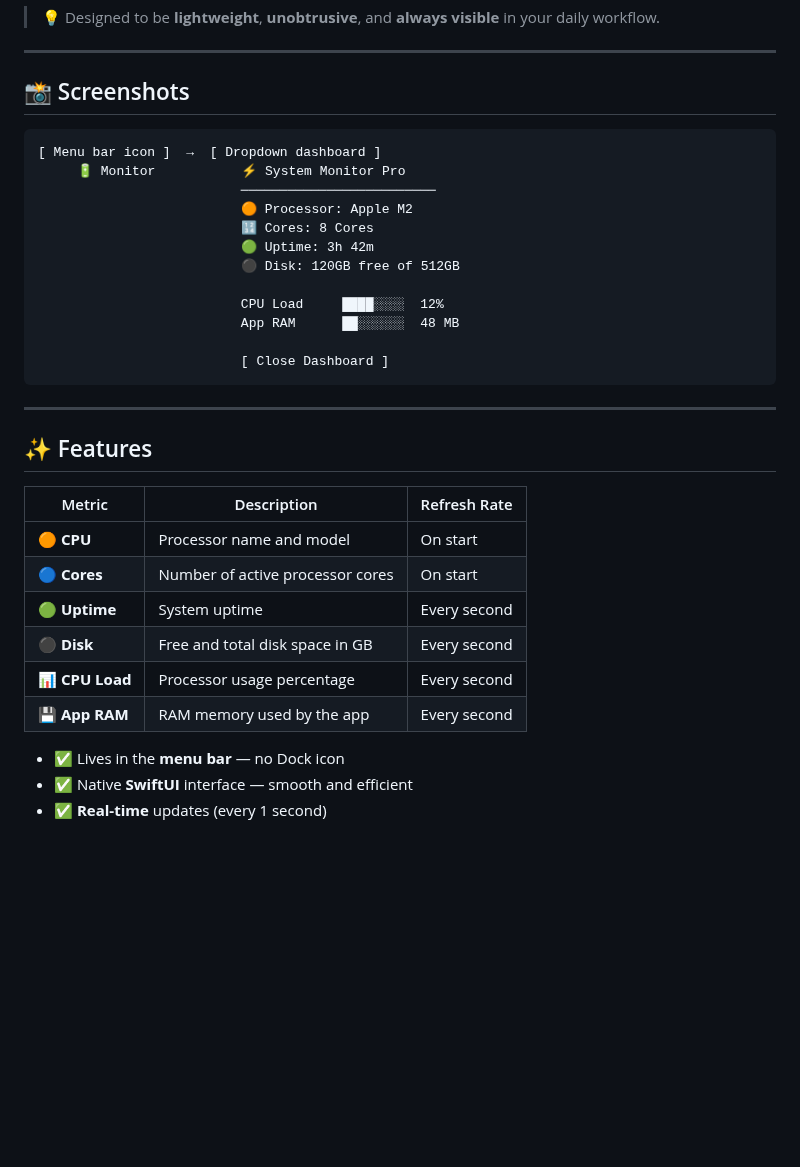
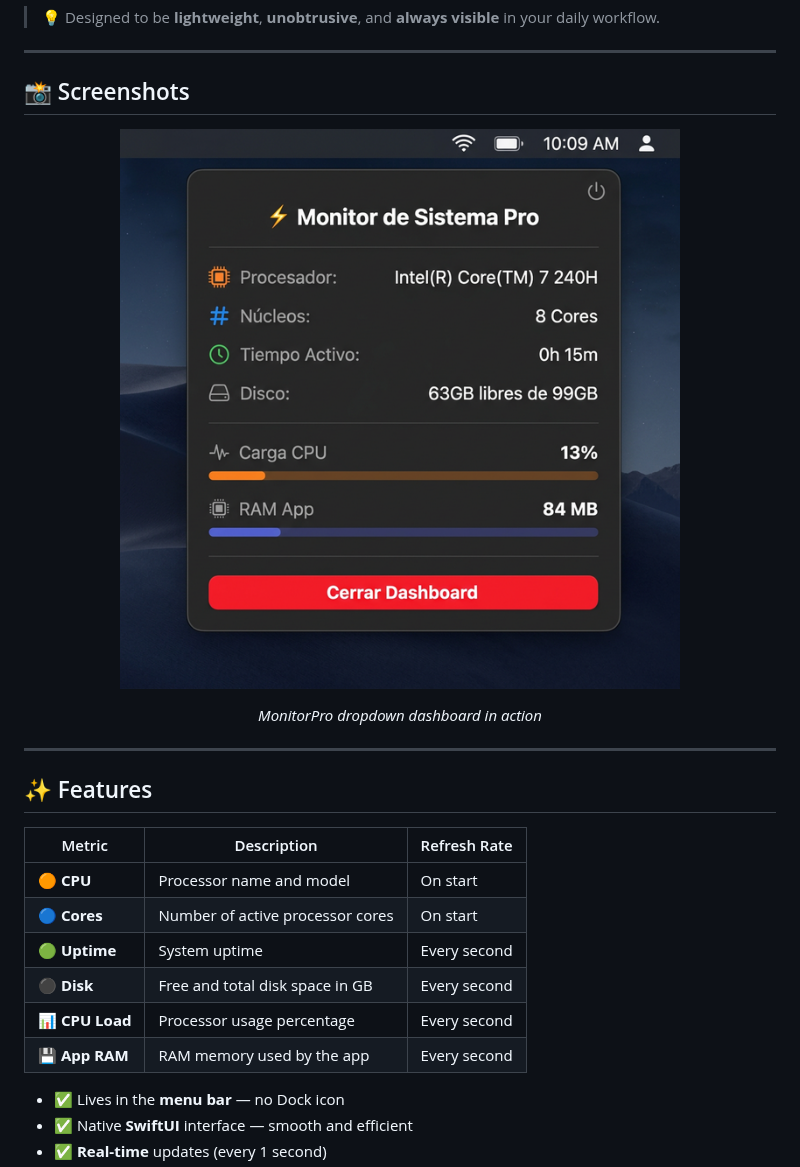
Before and after one commit to alberto2005-coder/MonitorPro, a Markdown page: README.md, the part around one of its changes. Rendered like a GitHub page; pictures changed too: screenshots/screenshot.png (added); blank space fills up the shorter version.

````diff
--- a/README.md
+++ b/README.md
@@ -221,33 +214,26 @@ Hecho con ❤️ y Swift en macOS
 
 ## 📸 Screenshots
 
-```
-[ Menu bar icon ]  →  [ Dropdown dashboard ]
-     🔋 Monitor           ⚡ System Monitor Pro
-                          ─────────────────────────
-                          🟠 Processor: Apple M2
-                          🔢 Cores: 8 Cores
-                          🟢 Uptime: 3h 42m
-                          ⚫ Disk: 120GB free of 512GB
+<div align="center">
 
-                          CPU Load     ████░░░░  12%
-                          App RAM      ██░░░░░░  48 MB
+![MonitorPro Dashboard](screenshots/screenshot.png)
 
-                          [ Close Dashboard ]
-```
+*MonitorPro dropdown dashboard in action*
+
+</div>
 
 ---
 
 ## ✨ Features
 
-| Metric | Description | Refresh Rate |
-|---|---|---|
-| 🟠 **CPU** | Processor name and model | On start |
-| 🔵 **Cores** | Number of active processor cores | On start |
-| 🟢 **Uptime** | System uptime | Every second |
-| ⚫ **Disk** | Free and total disk space in GB | Every second |
-| 📊 **CPU Load** | Processor usage percentage | Every second |
-| 💾 **App RAM** | RAM memory used by the app | Every second |
+| Metric             | Description                      | Refresh Rate |
+|--------------------|----------------------------------|--------------|
+| 🟠 **CPU**         | Processor name and model         | On start     |
+| 🔵 **Cores**       | Number of active processor cores | On start     |
+| 🟢 **Uptime**      | System uptime                    | Every second |
+| ⚫ **Disk**        | Free and total disk space in GB  | Every second |
+| 📊 **CPU Load**    | Processor usage percentage       | Every second |
+| 💾 **App RAM**     | RAM memory used by the app       | Every second |
 
 - ✅ Lives in the **menu bar** — no Dock icon
 - ✅ Native **SwiftUI** interface — smooth and efficient
````
Also changed, not shown: other parts of README.md (+27 -34 lines).
